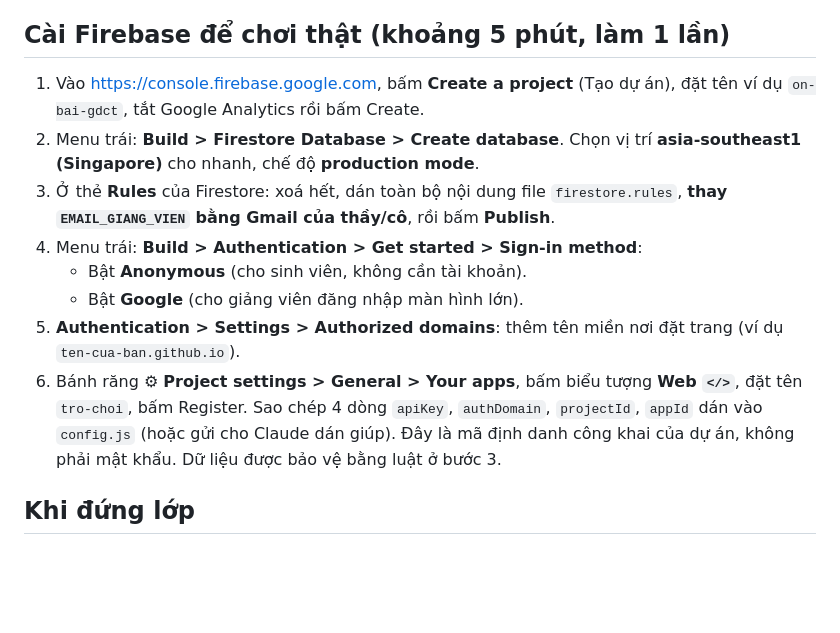
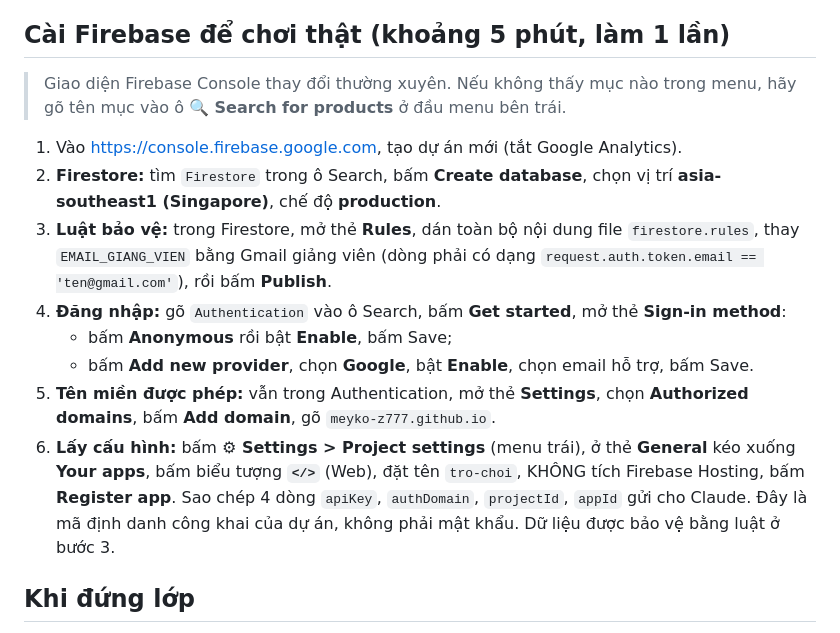
Before and after one commit to meyko-z777/tro-choi-lop-hoc, a Markdown page: HUONG-DAN-CAI-DAT.md, the part around the change. Drawn GitHub-style; blank space fills up the shorter version.

Commit message:
Hướng dẫn cài Firebase: dùng ô Search thay vì menu Build (giao diện mới)
Co-Authored-By: Claude Opus 5.5 <noreply@anthropic.com>
Claude-Session: https://claude.ai/code/session_017uRQJYzxqzG7DDcXUe8vKX

```diff
--- a/HUONG-DAN-CAI-DAT.md
+++ b/HUONG-DAN-CAI-DAT.md
@@ -19,14 +19,16 @@ Khi `config.js` còn trống, trò chơi tự chạy ở **chế độ thử**:
 3. Bấm **Bắt đầu** (hoặc phím Space), chơi hết 6 câu.
 
 ## Cài Firebase để chơi thật (khoảng 5 phút, làm 1 lần)
-1. Vào https://console.firebase.google.com, bấm **Create a project** (Tạo dự án), đặt tên ví dụ `on-bai-gdct`, tắt Google Analytics rồi bấm Create.
-2. Menu trái: **Build > Firestore Database > Create database**. Chọn vị trí **asia-southeast1 (Singapore)** cho nhanh, chế độ **production mode**.
-3. Ở thẻ **Rules** của Firestore: xoá hết, dán toàn bộ nội dung file `firestore.rules`, **thay `EMAIL_GIANG_VIEN` bằng Gmail của thầy/cô**, rồi bấm **Publish**.
-4. Menu trái: **Build > Authentication > Get started > Sign-in method**:
-   - Bật **Anonymous** (cho sinh viên, không cần tài khoản).
-   - Bật **Google** (cho giảng viên đăng nhập màn hình lớn).
-5. **Authentication > Settings > Authorized domains**: thêm tên miền nơi đặt trang (ví dụ `ten-cua-ban.github.io`).
-6. Bánh răng ⚙ **Project settings > General > Your apps**, bấm biểu tượng **Web `</>`**, đặt tên `tro-choi`, bấm Register. Sao chép 4 dòng `apiKey`, `authDomain`, `projectId`, `appId` dán vào `config.js` (hoặc gửi cho Claude dán giúp).
+> Giao diện Firebase Console thay đổi thường xuyên. Nếu không thấy mục nào trong menu, hãy gõ tên mục vào ô **🔍 Search for products** ở đầu menu bên trái.
+
+1. Vào https://console.firebase.google.com, tạo dự án mới (tắt Google Analytics).
+2. **Firestore:** tìm `Firestore` trong ô Search, bấm **Create database**, chọn vị trí **asia-southeast1 (Singapore)**, chế độ **production**.
+3. **Luật bảo vệ:** trong Firestore, mở thẻ **Rules**, dán toàn bộ nội dung file `firestore.rules`, thay `EMAIL_GIANG_VIEN` bằng Gmail giảng viên (dòng phải có dạng `request.auth.token.email == 'ten@gmail.com'`), rồi bấm **Publish**.
+4. **Đăng nhập:** gõ `Authentication` vào ô Search, bấm **Get started**, mở thẻ **Sign-in method**:
+   - bấm **Anonymous** rồi bật **Enable**, bấm Save;
+   - bấm **Add new provider**, chọn **Google**, bật **Enable**, chọn email hỗ trợ, bấm Save.
+5. **Tên miền được phép:** vẫn trong Authentication, mở thẻ **Settings**, chọn **Authorized domains**, bấm **Add domain**, gõ `meyko-z777.github.io`.
+6. **Lấy cấu hình:** bấm **⚙ Settings > Project settings** (menu trái), ở thẻ **General** kéo xuống **Your apps**, bấm biểu tượng **`</>`** (Web), đặt tên `tro-choi`, KHÔNG tích Firebase Hosting, bấm **Register app**. Sao chép 4 dòng `apiKey`, `authDomain`, `projectId`, `appId` gửi cho Claude.
    Đây là mã định danh công khai của dự án, không phải mật khẩu. Dữ liệu được bảo vệ bằng luật ở bước 3.
 
 ## Khi đứng lớp
```
